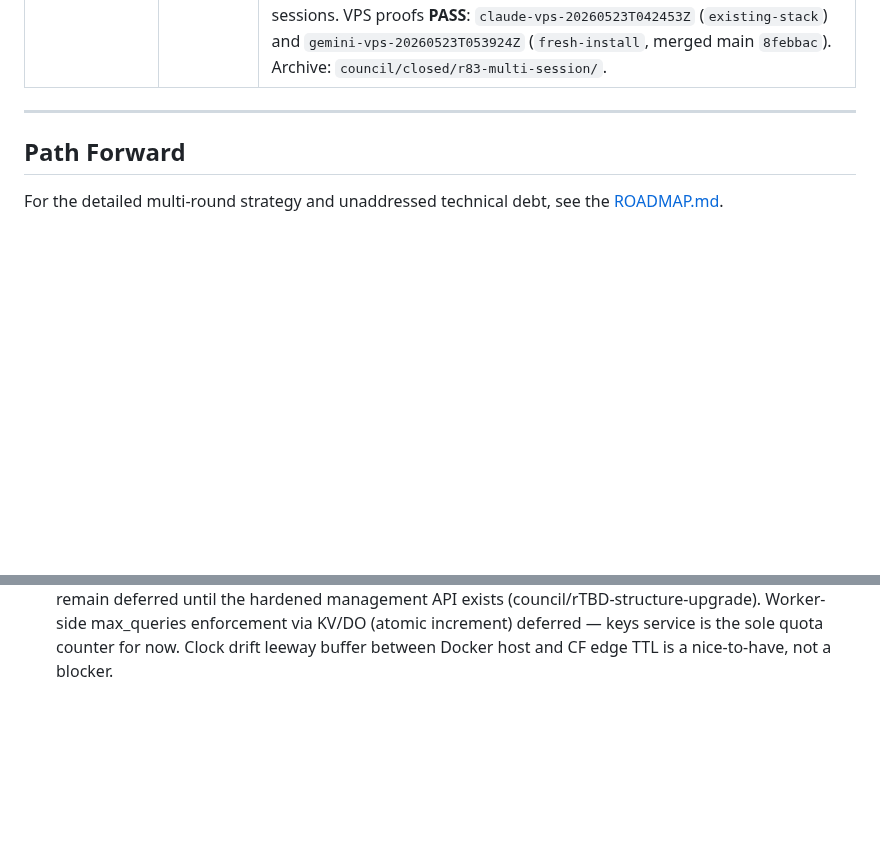
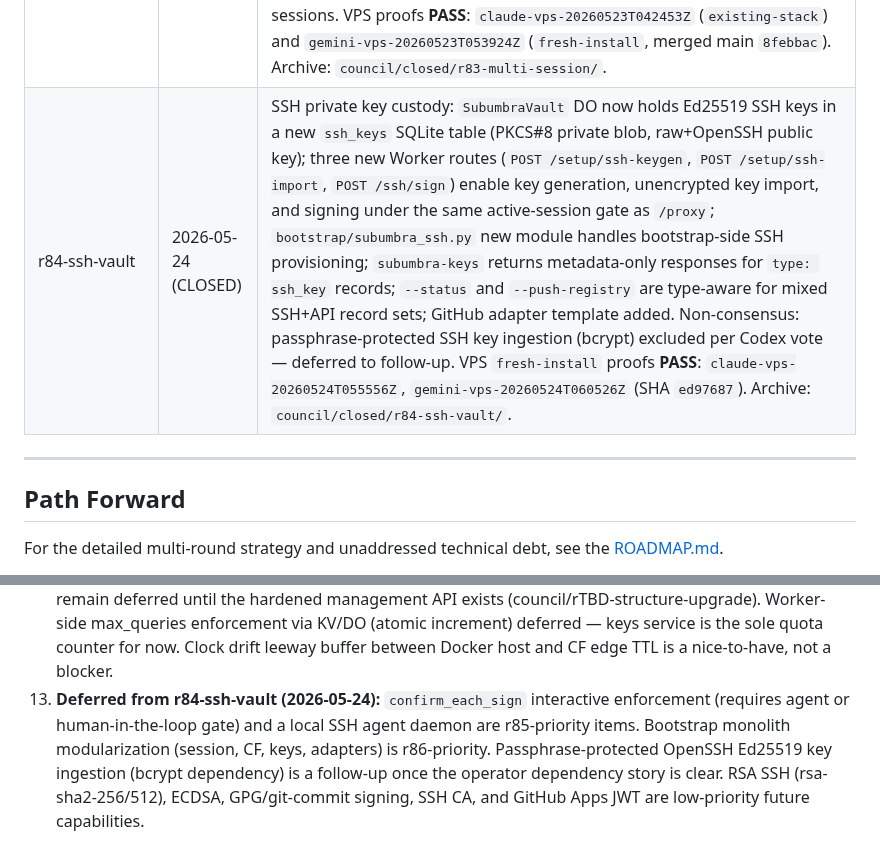
Before and after one commit to polysemic/Subumbra, a Markdown page: PROJECT_STATUS.md, 2 parts joined by grey strips. Rendered like a GitHub page; blank space fills up the shorter version.

Commit message:
r84-ssh-vault close-out — CLOSED
VPS fresh-install proofs PASS (claude-vps-20260524T055556Z,
gemini-vps-20260524T060526Z, SHA ed97687). All 12 findings PASS;
no FAIL, INVESTIGATE_NOW, or HARNESS_ISSUE findings.

PROJECT_STATUS.md: add r84 Round History row and Path Forward item 13.

Co-Authored-By: Claude Sonnet 4.6 <noreply@anthropic.com>

```diff
--- a/PROJECT_STATUS.md
+++ b/PROJECT_STATUS.md
@@ -148,6 +148,7 @@ CF Access header strip is enforced at Worker edge only. Accepted as architectura
 | r81-keys-auth-internals | 2026-05-22 (CLOSED) | Keys auth internals: `subumbra-keys` now fails closed when the auth-path audit store is unavailable, enforces `paused` keys, binds HMAC verification to `adapter_id`, scopes `/stats` recent-log and `/audit` reads for non-`list_all` adapters, and collapses the staged 400/401 HMAC oracle. `subumbra-proxy` and `subumbra-probe` now sign adapter-bound HMAC payloads, and the probe reads `SUBUMBRA_ADAPTER_ID` only at request/sign time rather than startup. Verification `existing-stack` proofs **PASS**: `claude-vps-20260522T154712Z`, `gemini-vps-20260522T160425Z` (SHA `2a9098f`). Archive: `council/closed/r81-keys-auth-internals/`. |
 | r82-session-lockdown | 2026-05-22 (CLOSED) | Session lockdown: `subumbra-keys` now persists `sessions.db`, enforces global lockdown plus single active-session scope on `GET /keys/<id>`, and exposes read-only `GET /sessions`; Worker `POST /proxy` now requires `session_token:<adapter_id>` in KV; bootstrap adds `./bootstrap.sh --session start|end|status|list`; the UI shows read-only lockdown/session state. Bug found and fixed: `_session_lock` was a non-reentrant `Lock()` causing deadlock in `_try_consume_session_query()` — changed to `RLock()`. VPS `existing-stack` proof **PASS**: `claude-vps-20260522T213055Z` (SHA `fab1ffc`). Archive: `council/closed/r82-session-lockdown/`. |
 | r83-multi-session | 2026-05-23 (CLOSED) | Multi-session isolation: bootstrap now supports multiple concurrent active sessions when their effective `(adapter_id, key_id)` coverage stays disjoint, rejects overlapping sessions before any KV mutation, writes per-session shadow KV keys (`session_token:<session_id>:<adapter_id>`), and maintains aggregated Worker adapter gates as `active_adapter:<adapter_id>`. `subumbra-keys` now matches against all active rows, `/sessions` returns `active_sessions`, and the dashboard renders zero/one/many active sessions. VPS proofs **PASS**: `claude-vps-20260523T042453Z` (`existing-stack`) and `gemini-vps-20260523T053924Z` (`fresh-install`, merged main `8febbac`). Archive: `council/closed/r83-multi-session/`. |
+| r84-ssh-vault | 2026-05-24 (CLOSED) | SSH private key custody: `SubumbraVault` DO now holds Ed25519 SSH keys in a new `ssh_keys` SQLite table (PKCS#8 private blob, raw+OpenSSH public key); three new Worker routes (`POST /setup/ssh-keygen`, `POST /setup/ssh-import`, `POST /ssh/sign`) enable key generation, unencrypted key import, and signing under the same active-session gate as `/proxy`; `bootstrap/subumbra_ssh.py` new module handles bootstrap-side SSH provisioning; `subumbra-keys` returns metadata-only responses for `type: ssh_key` records; `--status` and `--push-registry` are type-aware for mixed SSH+API record sets; GitHub adapter template added. Non-consensus: passphrase-protected SSH key ingestion (bcrypt) excluded per Codex vote — deferred to follow-up. VPS `fresh-install` proofs **PASS**: `claude-vps-20260524T055556Z`, `gemini-vps-20260524T060526Z` (SHA `ed97687`). Archive: `council/closed/r84-ssh-vault/`. |
 
 ---
 
@@ -167,3 +168,4 @@ For the detailed multi-round strategy and unaddressed technical debt, see the [R
 10. **Deferred from r74-subumbra-verify (2026-05-18):** Current alpha release tags are lightweight, so `SUBUMBRA_REQUIRE_SIGNED_TAG=1` is intentionally opt-in and will fail until the project ships signed annotated release tags. Schedule a signed-release / release-trust-root round before claiming high-assurance bootstrap-source provenance.
 11. **Deferred from r77-response-header-policy (2026-05-21):** Query-param authority (`allow.query_params`) remains a dedicated future policy round. Provider-specific header defaults beyond the evidence-backed Anthropic/OpenAI/Groq set remain deferred until live completion/message probes confirm them. Optional per-key header escape hatches and streaming-path `response.deny_patterns` enforcement remain follow-on work. Raw query-string normalization in `subumbra-proxy/app.py` also remains deferred until targeted compatibility proof confirms a safe remediation path.
 12. **Deferred from r82-session-lockdown (2026-05-22):** Dashboard session close button and write controls remain deferred until the hardened management API exists (council/rTBD-structure-upgrade). Worker-side max_queries enforcement via KV/DO (atomic increment) deferred — keys service is the sole quota counter for now. Clock drift leeway buffer between Docker host and CF edge TTL is a nice-to-have, not a blocker.
+13. **Deferred from r84-ssh-vault (2026-05-24):** `confirm_each_sign` interactive enforcement (requires agent or human-in-the-loop gate) and a local SSH agent daemon are r85-priority items. Bootstrap monolith modularization (session, CF, keys, adapters) is r86-priority. Passphrase-protected OpenSSH Ed25519 key ingestion (bcrypt dependency) is a follow-up once the operator dependency story is clear. RSA SSH (rsa-sha2-256/512), ECDSA, GPG/git-commit signing, SSH CA, and GitHub Apps JWT are low-priority future capabilities.
```
